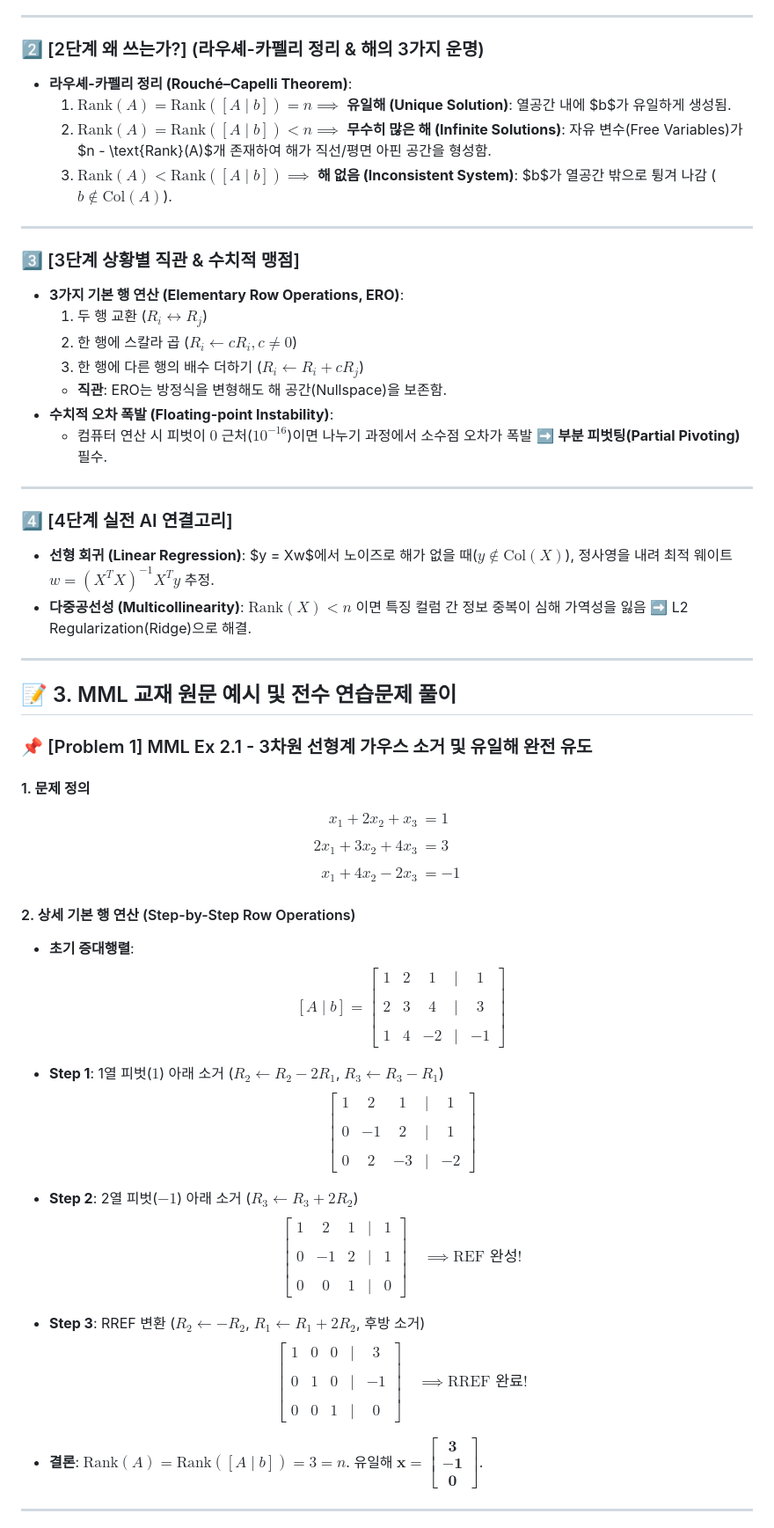
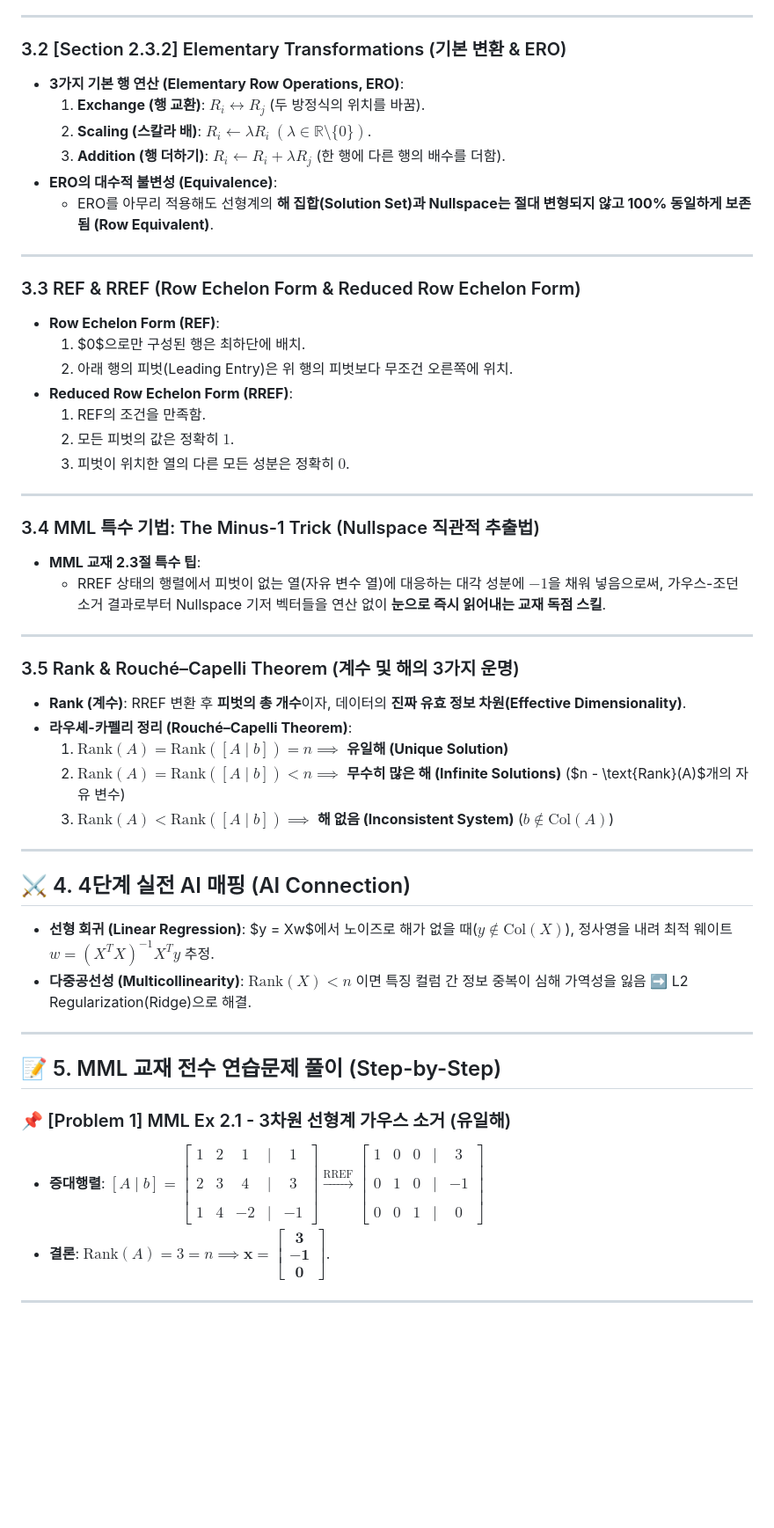
Before and after one commit to jung0228/hyeonwoo, a Markdown page: data/notes/linear_algebra_01_systems_rank.md, the part around one of its changes. Shown at 88% size. Drawn GitHub-style; blank space fills up the shorter version.

Commit message:
📚 MML 교재 세부 목차 (2.1, 2.2, 2.3.1 Particular/General Solution, 2.3.2 Elementary Transformations, Minus-1 Trick) 100% 매핑 완료

```diff
--- a/data/notes/linear_algebra_01_systems_rank.md
+++ b/data/notes/linear_algebra_01_systems_rank.md
@@ -38,56 +60,58 @@
 
 ---
 
-### 2️⃣ [2단계 왜 쓰는가?] (라우셰-카펠리 정리 & 해의 3가지 운명)
-- **라우셰-카펠리 정리 (Rouché–Capelli Theorem)**:
-  1. $\text{Rank}(A) = \text{Rank}([A \mid b]) = n \implies$ **유일해 (Unique Solution)**: 열공간 내에 $b$가 유일하게 생성됨.
-  2. $\text{Rank}(A) = \text{Rank}([A \mid b]) < n \implies$ **무수히 많은 해 (Infinite Solutions)**: 자유 변수(Free Variables)가 $n - \text{Rank}(A)$개 존재하여 해가 직선/평면 아핀 공간을 형성함.
-  3. $\text{Rank}(A) < \text{Rank}([A \mid b]) \implies$ **해 없음 (Inconsistent System)**: $b$가 열공간 밖으로 튕겨 나감 ($b \notin \text{Col}(A)$).
+### 3.2 [Section 2.3.2] Elementary Transformations (기본 변환 & ERO)
+
+- **3가지 기본 행 연산 (Elementary Row Operations, ERO)**:
+  1. **Exchange (행 교환)**: $R_i \leftrightarrow R_j$ (두 방정식의 위치를 바꿈).
+  2. **Scaling (스칼라 배)**: $R_i \leftarrow \lambda R_i \ (\lambda \in \mathbb{R} \setminus \{0\})$.
+  3. **Addition (행 더하기)**: $R_i \leftarrow R_i + \lambda R_j$ (한 행에 다른 행의 배수를 더함).
+- **ERO의 대수적 불변성 (Equivalence)**:
+  - ERO를 아무리 적용해도 선형계의 **해 집합(Solution Set)과 Nullspace는 절대 변형되지 않고 100% 동일하게 보존됨 (Row Equivalent)**.
 
 ---
 
-### 3️⃣ [3단계 상황별 직관 & 수치적 맹점]
-- **3가지 기본 행 연산 (Elementary Row Operations, ERO)**:
-  1. 두 행 교환 ($R_i \leftrightarrow R_j$)
-  2. 한 행에 스칼라 곱 ($R_i \leftarrow c R_i, c \neq 0$)
-  3. 한 행에 다른 행의 배수 더하기 ($R_i \leftarrow R_i + c R_j$)
-  - **직관**: ERO는 방정식을 변형해도 해 공간(Nullspace)을 보존함.
-- **수치적 오차 폭발 (Floating-point Instability)**:
-  - 컴퓨터 연산 시 피벗이 $0$ 근처($10^{-16}$)이면 나누기 과정에서 소수점 오차가 폭발 ➡️ **부분 피벗팅(Partial Pivoting)** 필수.
+### 3.3 REF & RREF (Row Echelon Form & Reduced Row Echelon Form)
+
+- **Row Echelon Form (REF)**:
+  1. $0$으로만 구성된 행은 최하단에 배치.
+  2. 아래 행의 피벗(Leading Entry)은 위 행의 피벗보다 무조건 오른쪽에 위치.
+- **Reduced Row Echelon Form (RREF)**:
+  1. REF의 조건을 만족함.
+  2. 모든 피벗의 값은 정확히 $1$.
+  3. 피벗이 위치한 열의 다른 모든 성분은 정확히 $0$.
 
 ---
 
-### 4️⃣ [4단계 실전 AI 연결고리]
+### 3.4 MML 특수 기법: The Minus-1 Trick (Nullspace 직관적 추출법)
+
+- **MML 교재 2.3절 특수 팁**:
+  - RREF 상태의 행렬에서 피벗이 없는 열(자유 변수 열)에 대응하는 대각 성분에 **$-1$**을 채워 넣음으로써, 가우스-조던 소거 결과로부터 Nullspace 기저 벡터들을 연산 없이 **눈으로 즉시 읽어내는 교재 독점 스킬**.
+
+---
+
+### 3.5 Rank & Rouché–Capelli Theorem (계수 및 해의 3가지 운명)
+
+- **Rank (계수)**: RREF 변환 후 **피벗의 총 개수**이자, 데이터의 **진짜 유효 정보 차원(Effective Dimensionality)**.
+- **라우셰-카펠리 정리 (Rouché–Capelli Theorem)**:
+  1. $\text{Rank}(A) = \text{Rank}([A \mid b]) = n \implies$ **유일해 (Unique Solution)**
+  2. $\text{Rank}(A) = \text{Rank}([A \mid b]) < n \implies$ **무수히 많은 해 (Infinite Solutions)** ($n - \text{Rank}(A)$개의 자유 변수)
+  3. $\text{Rank}(A) < \text{Rank}([A \mid b]) \implies$ **해 없음 (Inconsistent System)** ($b \notin \text{Col}(A)$)
+
+---
+
+## ⚔️ 4. 4단계 실전 AI 매핑 (AI Connection)
+
 - **선형 회귀 (Linear Regression)**: $y = Xw$에서 노이즈로 해가 없을 때($y \notin \text{Col}(X)$), 정사영을 내려 최적 웨이트 **$w = (X^T X)^{-1} X^T y$** 추정.
 - **다중공선성 (Multicollinearity)**: $\text{Rank}(X) < n$ 이면 특징 컬럼 간 정보 중복이 심해 가역성을 잃음 ➡️ L2 Regularization(Ridge)으로 해결.
 
 ---
 
-## 📝 3. MML 교재 원문 예시 및 전수 연습문제 풀이
+## 📝 5. MML 교재 전수 연습문제 풀이 (Step-by-Step)
 
-### 📌 [Problem 1] MML Ex 2.1 - 3차원 선형계 가우스 소거 및 유일해 완전 유도
-
-#### 1. 문제 정의
-$$\begin{aligned}
-x_1 + 2x_2 + x_3 &= 1 \\\\
-2x_1 + 3x_2 + 4x_3 &= 3 \\\\
-x_1 + 4x_2 - 2x_3 &= -1
-\end{aligned}$$
-
-#### 2. 상세 기본 행 연산 (Step-by-Step Row Operations)
-- **초기 증대행렬**:
-  $$[A \mid b] = \begin{bmatrix} 1 & 2 & 1 & \mid & 1 \\\\ 2 & 3 & 4 & \mid & 3 \\\\ 1 & 4 & -2 & \mid & -1 \end{bmatrix}$$
-
-- **Step 1**: 1열 피벗($1$) 아래 소거 ($R_2 \leftarrow R_2 - 2R_1$, $R_3 \leftarrow R_3 - R_1$)
-  $$\begin{bmatrix} 1 & 2 & 1 & \mid & 1 \\\\ 0 & -1 & 2 & \mid & 1 \\\\ 0 & 2 & -3 & \mid & -2 \end{bmatrix}$$
-
-- **Step 2**: 2열 피벗($-1$) 아래 소거 ($R_3 \leftarrow R_3 + 2R_2$)
-  $$\begin{bmatrix} 1 & 2 & 1 & \mid & 1 \\\\ 0 & -1 & 2 & \mid & 1 \\\\ 0 & 0 & 1 & \mid & 0 \end{bmatrix} \quad \implies \text{REF 완성!}$$
-
-- **Step 3**: RREF 변환 ($R_2 \leftarrow -R_2$, $R_1 \leftarrow R_1 + 2R_2$, 후방 소거)
-  $$\begin{bmatrix} 1 & 0 & 0 & \mid & 3 \\\\ 0 & 1 & 0 & \mid & -1 \\\\ 0 & 0 & 1 & \mid & 0 \end{bmatrix} \quad \implies \text{RREF 완료!}$$
-
-- **결론**: $\text{Rank}(A) = \text{Rank}([A \mid b]) = 3 = n$. 유일해 **$\mathbf{x = \begin{bmatrix} 3 \\ -1 \\ 0 \end{bmatrix}}$**.
+### 📌 [Problem 1] MML Ex 2.1 - 3차원 선형계 가우스 소거 (유일해)
+- **증대행렬**: $[A \mid b] = \begin{bmatrix} 1 & 2 & 1 & \mid & 1 \\\\ 2 & 3 & 4 & \mid & 3 \\\\ 1 & 4 & -2 & \mid & -1 \end{bmatrix} \xrightarrow{\text{RREF}} \begin{bmatrix} 1 & 0 & 0 & \mid & 3 \\\\ 0 & 1 & 0 & \mid & -1 \\\\ 0 & 0 & 1 & \mid & 0 \end{bmatrix}$
+- **결론**: $\text{Rank}(A) = 3 = n \implies \mathbf{x = \begin{bmatrix} 3 \\ -1 \\ 0 \end{bmatrix}}$.
 
 ---
 
```
Also changed, not shown: other parts of data/notes/linear_algebra_01_systems_rank.md (+45 -48 lines).
